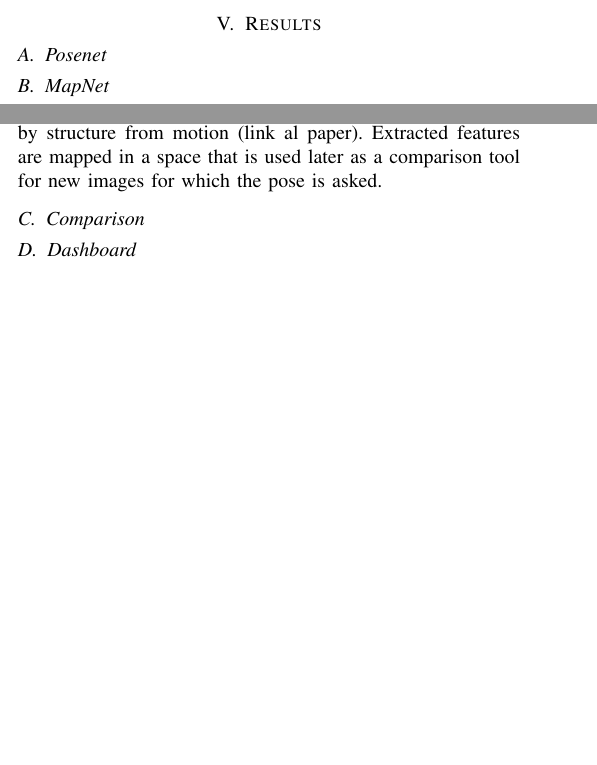
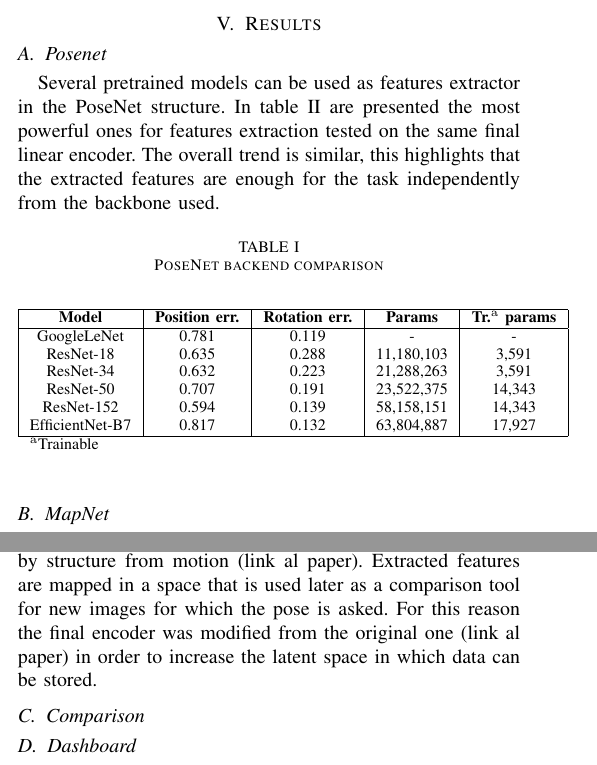
Before and after one commit to fedeizzo/camera-pose-estimation, a LaTeX paper (docs/main.tex, which reads docs/sections/results.tex): two parts of the columns of page 3 of 6, joined at a grey line, cut so that both start at the same text, the shorter picture padded with empty space. Compiled offline with pdfLaTeX; a missing font is replaced by an installed copy or a similar font; a LaTeX package or settings file that is missing is left out.

Commit message:
add posenet results

```diff
--- a/docs/sections/results.tex
+++ b/docs/sections/results.tex
@@ -1,5 +1,25 @@
 \section{Results}
 \subsection{Posenet}
+Several pretrained models can be used as features extractor in the PoseNet structure. In \cref{tab:mapnet-backends} are presented the most powerful ones for features extraction tested on the same final linear encoder. The overall trend is similar, this highlights that the extracted features are enough for the task independently from the backbone used.
+\begin{table}[htbp]
+\caption{PoseNet backend comparison}
+\begin{center}
+\begin{tabular}{|c|c|c|c|c|c|}
+\hline
+\textbf{Model}&\textbf{Position err.}&\textbf{Rotation err.}&\textbf{Params}&\textbf{Tr.$^{\mathrm{a}}$ params} \\
+\hline
+GoogleLeNet     &0.781&0.119&-         &-      \\
+ResNet-18       &0.635&0.288&11,180,103&3,591  \\
+ResNet-34       &0.632&0.223&21,288,263&3,591  \\
+ResNet-50       &0.707&0.191&23,522,375&14,343 \\
+ResNet-152      &0.594&0.139&58,158,151&14,343 \\
+EfficientNet-B7 &0.817&0.132&63,804,887&17,927 \\
+\hline
+\multicolumn{4}{l}{$^{\mathrm{a}}$Trainable}
+\end{tabular}
+\label{tab:posenet-backends}
+\end{center}
+\end{table}
 \subsection{MapNet}
 Several pretrained models can be used as features extractor in the MapNet structure. In \cref{tab:mapnet-backends} are presented the most powerful ones for features extraction tested on the same final linear encoder. The overall trend is similar, this highlights that the extracted features are enough for the task independently from the backbone used.
 \begin{table}[htbp]
@@ -22,6 +42,7 @@ EfficientNet-B7 &0.210&0.0848&71,658,455&7,871,495 \\
 \end{table}
 
 Another point that emerges is the importance of the final encoder, it works in a similar way of the \textit{bag of words} used by structure from motion (link al paper). Extracted features are mapped in a space that is used later as a comparison tool for new images for which the pose is asked.
+For this reason the final encoder was modified from the original one (link al paper) in order to increase the latent space in which data can be stored.
 
 \subsection{Comparison}
 \subsection{Dashboard}
```
Also changed, not shown: docs/main.pdf.
